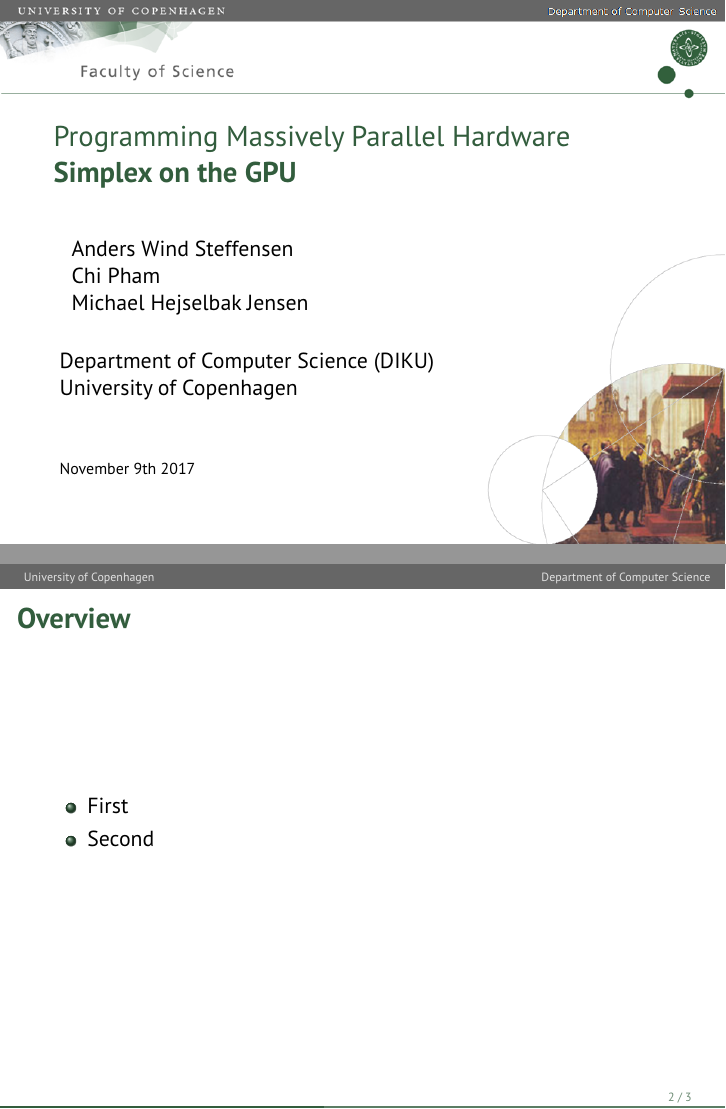
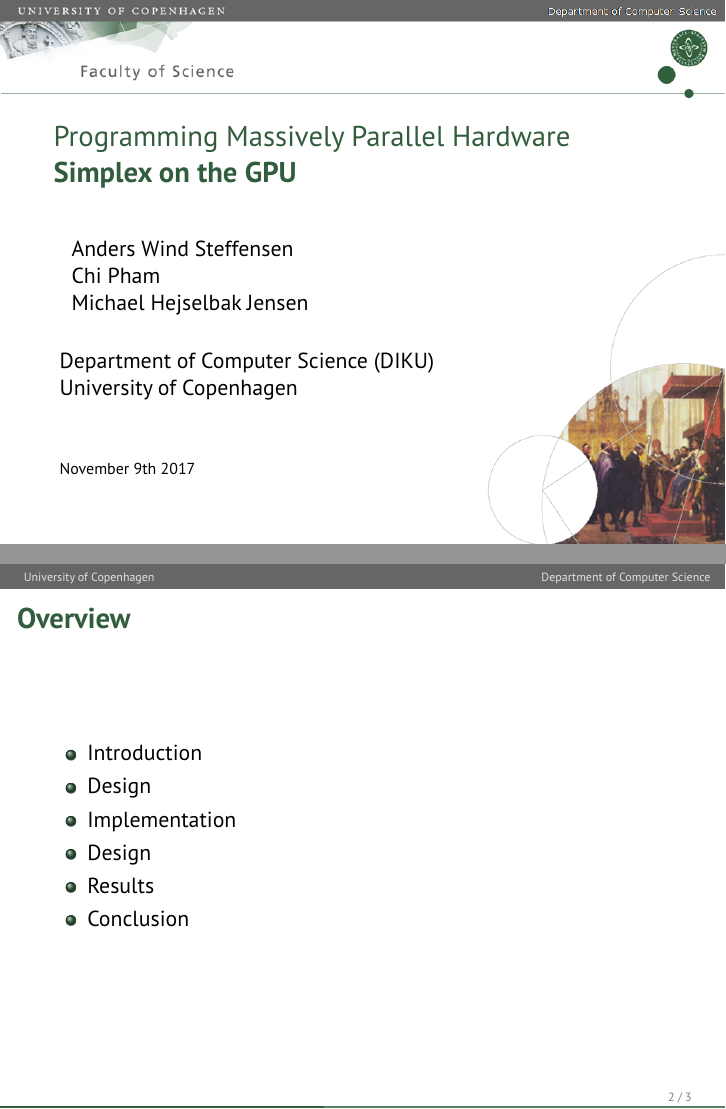
Before and after one commit to anders-wind/GPU-Simplex, LaTeX slides (Presentation/presentation_slides.tex): pages 1 and 2 of 3, joined at a grey line. Compiled offline with pdfLaTeX.

Commit message:
added sections

```diff
--- a/Presentation/presentation_slides.tex
+++ b/Presentation/presentation_slides.tex
@@ -1,5 +1,6 @@
 %\documentclass{beamer}
 \documentclass[handout]{beamer}
+\usepackage{etex}
 %% % use this with the [handout] option to create handouts for the audience
 % \usepackage{pgfpages}
 % \pgfpagesuselayout{2 on 1}[a4paper,border shrink=5mm]
@@ -127,12 +128,19 @@
 
 \begin{frame}
   \frametitle{Overview}
-
   \begin{itemize}
-  \item First
-  \item Second
+  \item Introduction
+  \item Design
+  \item Implementation
+  \item Design
+  \item Results
+  \item Conclusion
   \end{itemize}
 \end{frame}
+
+%%%%%%%%%%%%%%
+% INTRO
+%%%%%%%%%%%%%%
 
 \begin{frame}[fragile]
 \frametitle{Futhark test}
```
Also changed, not shown: Presentation/presentation_slides.tex (16 more changed lines).
